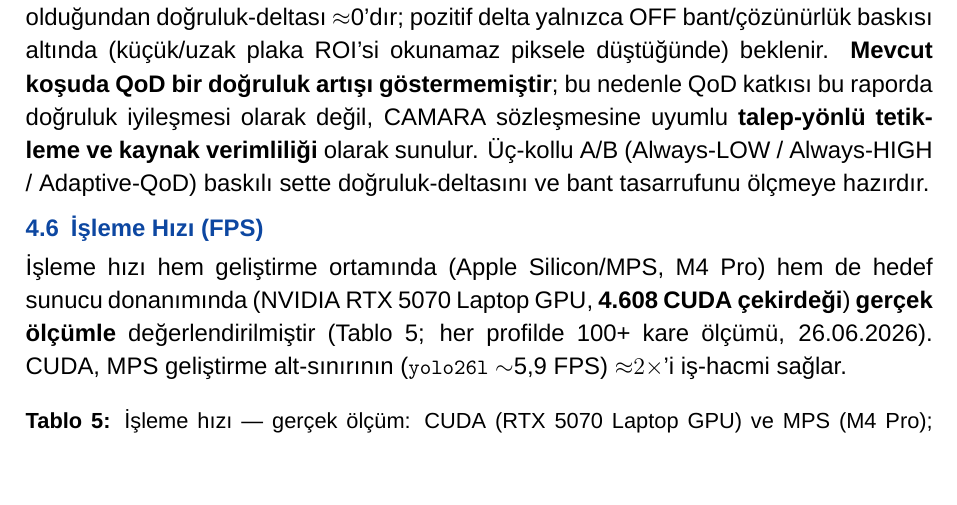
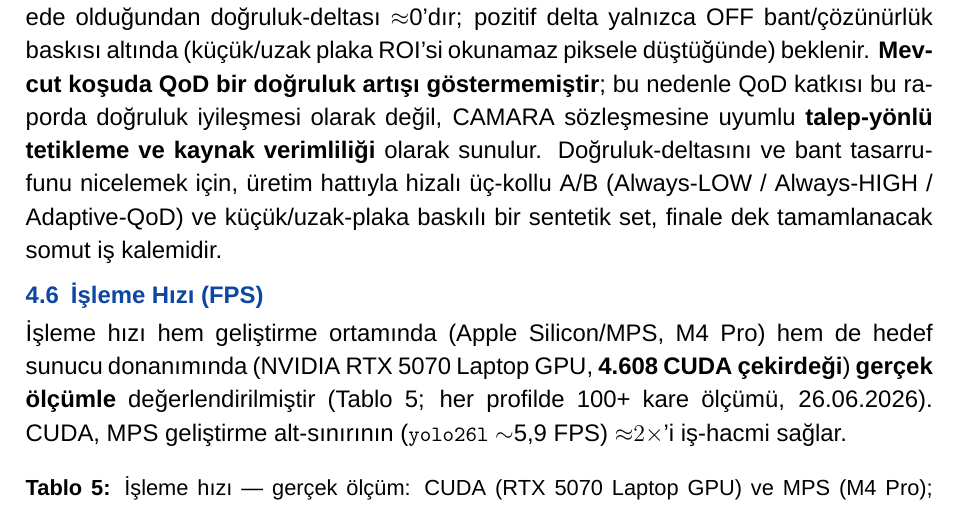
Before and after one commit to cleoanka/teknofest-prototip.v2, a LaTeX document (FTR_GONDERILECEK.tex): part of page 9 of 10, cut so that both start at the same text, the shorter picture padded with empty space. Compiled offline with XeLaTeX; a missing font is replaced by an installed copy or a similar font.

Commit message:
docs(ftr): QoD A/B ifadesini deney bulgusuna göre dürüstleştir
QoD agresif-OFF deneyi koşuldu (video_3, downscale 1.0→0.12): harness _run yolu full-res'te
bile plaka confirm üretmedi (0/1) — tools/test_video.py'nin 3/3'ünü yeniden ÜRETMIYOR. Yani sahte
delta uydurulamaz (K-004). §4.5 'ölçmeye hazırdır' → 'üretim-hattıyla hizalı 3-kollu A/B +
baskılı sentetik set finale dek tamamlanacak somut iş kalemidir' (gerçek duruma çekildi).

```diff
--- a/FTR_GONDERILECEK.tex
+++ b/FTR_GONDERILECEK.tex
@@ -336,8 +336,9 @@ Katkı, A/B harness ile yeniden-üretilebilir biçimde ölçülür (aynı kaynak
 doğruluk-deltası $\approx$0'dır; pozitif delta yalnızca OFF bant/çözünürlük baskısı altında (küçük/uzak
 plaka ROI'si okunamaz piksele düştüğünde) beklenir. \textbf{Mevcut koşuda QoD bir doğruluk artışı
 göstermemiştir}; bu nedenle QoD katkısı bu raporda doğruluk iyileşmesi olarak değil, CAMARA sözleşmesine
-uyumlu \textbf{talep-yönlü tetikleme ve kaynak verimliliği} olarak sunulur. Üç-kollu A/B (Always-LOW /
-Always-HIGH / Adaptive-QoD) baskılı sette doğruluk-deltasını ve bant tasarrufunu ölçmeye hazırdır.
+uyumlu \textbf{talep-yönlü tetikleme ve kaynak verimliliği} olarak sunulur. Doğruluk-deltasını ve bant
+tasarrufunu nicelemek için, üretim hattıyla hizalı üç-kollu A/B (Always-LOW / Always-HIGH / Adaptive-QoD)
+ve küçük/uzak-plaka baskılı bir sentetik set, finale dek tamamlanacak somut iş kalemidir.
 
 \subsection{İşleme Hızı (FPS)}
 İşleme hızı hem geliştirme ortamında (Apple Silicon/MPS, M4 Pro) hem de hedef sunucu donanımında
```
Also changed, not shown: FTR_GONDERILECEK.pdf.
